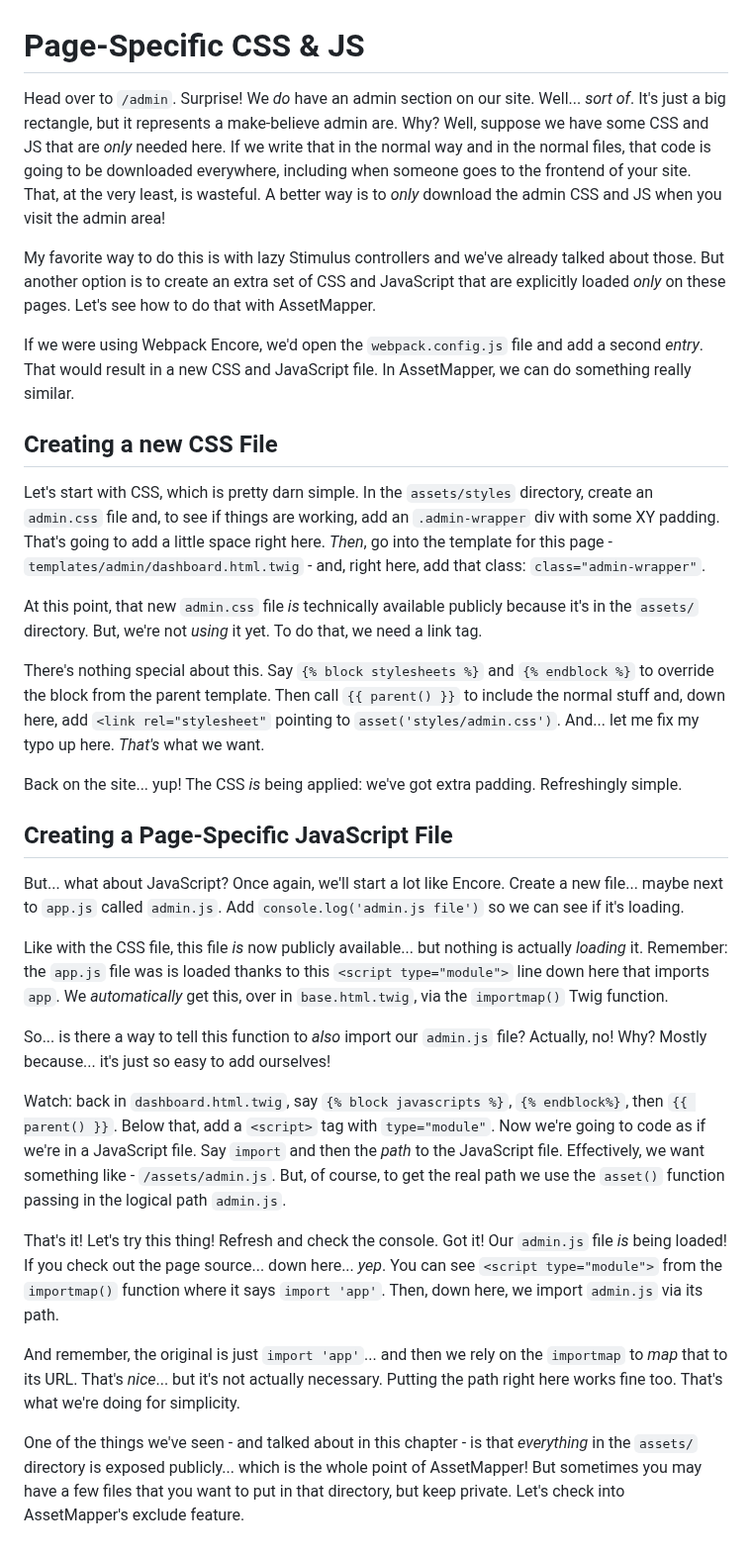
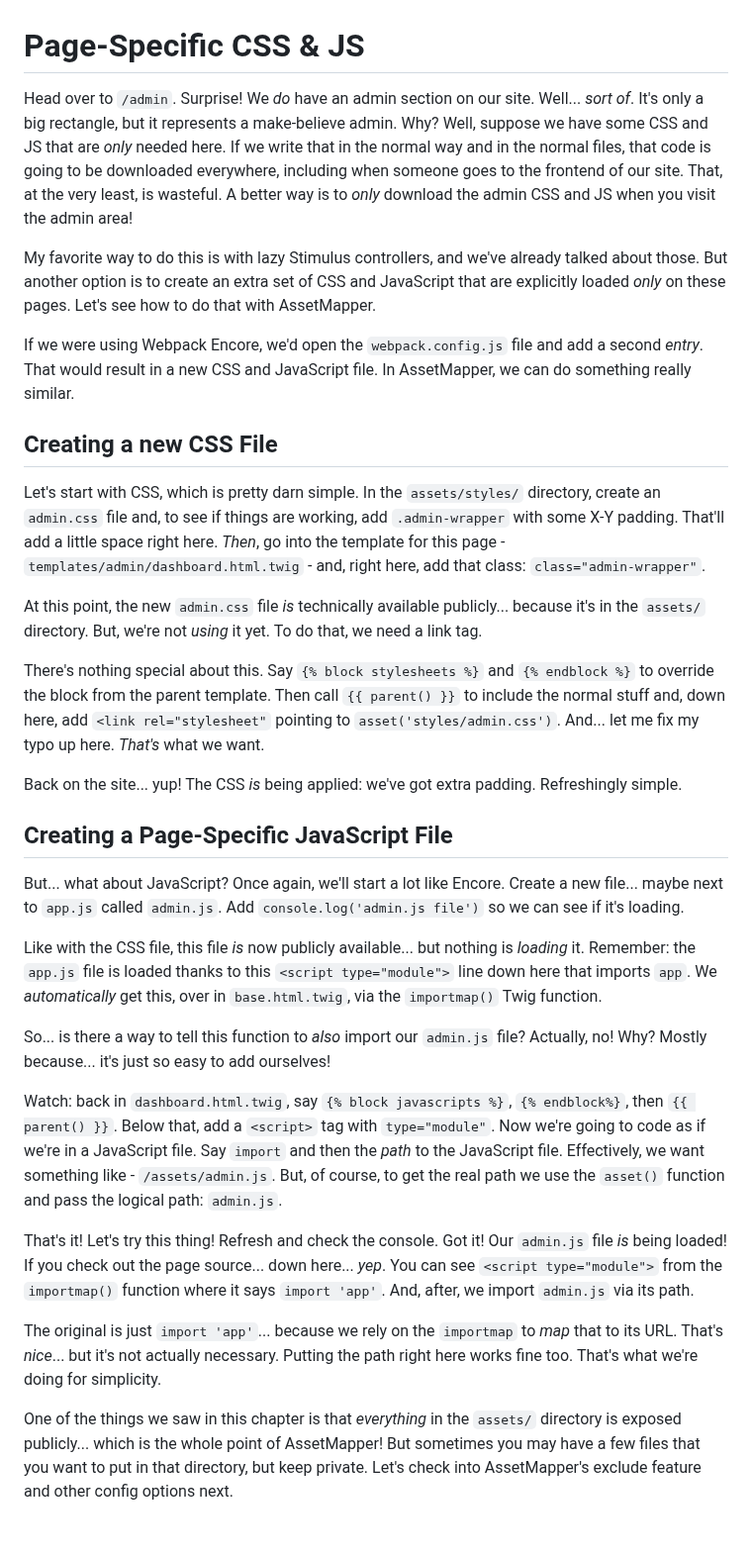
Before and after one commit to SymfonyCasts/asset-mapper, a Markdown page: sfcasts/page-specific.md, the part around the change. Shown at 99% size. Drawn GitHub-style.

```diff
--- a/sfcasts/page-specific.md
+++ b/sfcasts/page-specific.md
@@ -1,14 +1,14 @@
 # Page-Specific CSS & JS
 
 Head over to `/admin`. Surprise! We *do* have an admin section on our site. Well...
-*sort of*. It's just a big rectangle, but it represents a make-believe admin are.
+*sort of*. It's only a big rectangle, but it represents a make-believe admin.
 Why? Well, suppose we have some CSS and JS that are *only* needed here. If we write
 that in the normal way and in the normal files, that code is going to be downloaded
-everywhere, including when someone goes to the frontend of your site. That, at the
+everywhere, including when someone goes to the frontend of our site. That, at the
 very least, is wasteful. A better way is to *only* download the admin CSS and JS
 when you visit the admin area!
 
-My favorite way to do this is with lazy Stimulus controllers and we've already
+My favorite way to do this is with lazy Stimulus controllers, and we've already
 talked about those. But another option is to create an extra set of CSS and JavaScript
 that are explicitly loaded *only* on these pages. Let's see how to do that with
 AssetMapper.
@@ -19,13 +19,13 @@ we can do something really similar.
 
 ## Creating a new CSS File
 
-Let's start with CSS, which is pretty darn simple. In the `assets/styles` directory,
-create an `admin.css` file and, to see if things are working, add an `.admin-wrapper`
-div with some XY padding. That's going to add a little space right here. *Then*,
+Let's start with CSS, which is pretty darn simple. In the `assets/styles/` directory,
+create an `admin.css` file and, to see if things are working, add `.admin-wrapper`
+with some X-Y padding. That'll add a little space right here. *Then*,
 go into the template for this page - `templates/admin/dashboard.html.twig` - and,
 right here, add that class: `class="admin-wrapper"`.
 
-At this point, that new `admin.css` file *is* technically available publicly because
+At this point, the new `admin.css` file *is* technically available publicly... because
 it's in the `assets/` directory. But, we're not *using* it yet. To do that, we need
 a link tag.
 
@@ -45,7 +45,7 @@ a new file... maybe next to `app.js` called `admin.js`. Add
 `console.log('admin.js file')` so we can see if it's loading.
 
 Like with the CSS file, this file *is* now publicly available... but nothing is
-actually *loading* it. Remember: the `app.js` file was is loaded thanks to this
+*loading* it. Remember: the `app.js` file is loaded thanks to this
 `<script type="module">` line down here that imports `app`. We *automatically* get
 this, over in `base.html.twig`, via the `importmap()` Twig function.
 
@@ -56,20 +56,21 @@ Watch: back in `dashboard.html.twig`, say `{% block javascripts %}`, `{% endbloc
 then `{{ parent() }}`. Below that, add a `<script>` tag with `type="module"`. Now
 we're going to code as if we're in a JavaScript file. Say `import` and then the *path*
 to the JavaScript file. Effectively, we want something like - `/assets/admin.js`.
-But, of course, to get the real path we use the `asset()` function passing in the
-logical path `admin.js`.
+But, of course, to get the real path we use the `asset()` function and pass the
+logical path: `admin.js`.
 
 That's it! Let's try this thing! Refresh and check the console. Got it! Our `admin.js`
 file *is* being loaded! If you check out the page source... down here... *yep*. You
 can see `<script type="module">` from the `importmap()` function where it says
-`import 'app'`. Then, down here, we import `admin.js` via its path.
+`import 'app'`. And, after, we import `admin.js` via its path.
 
-And remember, the original is just `import 'app'`... and then we rely on the
+The original is just `import 'app'`... because we rely on the
 `importmap` to *map* that to its URL. That's *nice*... but it's not actually
 necessary. Putting the path right here works fine too. That's what we're doing
 for simplicity.
 
-One of the things we've seen - and talked about in this chapter - is that *everything*
+One of the things we saw in this chapter is that *everything*
 in the `assets/` directory is exposed publicly... which is the whole point of
 AssetMapper! But sometimes you may have a few files that you want to put in that
-directory, but keep private. Let's check into AssetMapper's exclude feature.
+directory, but keep private. Let's check into AssetMapper's exclude feature and
+other config options next.
```
Also changed, not shown: sfcasts/exclude-files.md (+14 -16 lines).
